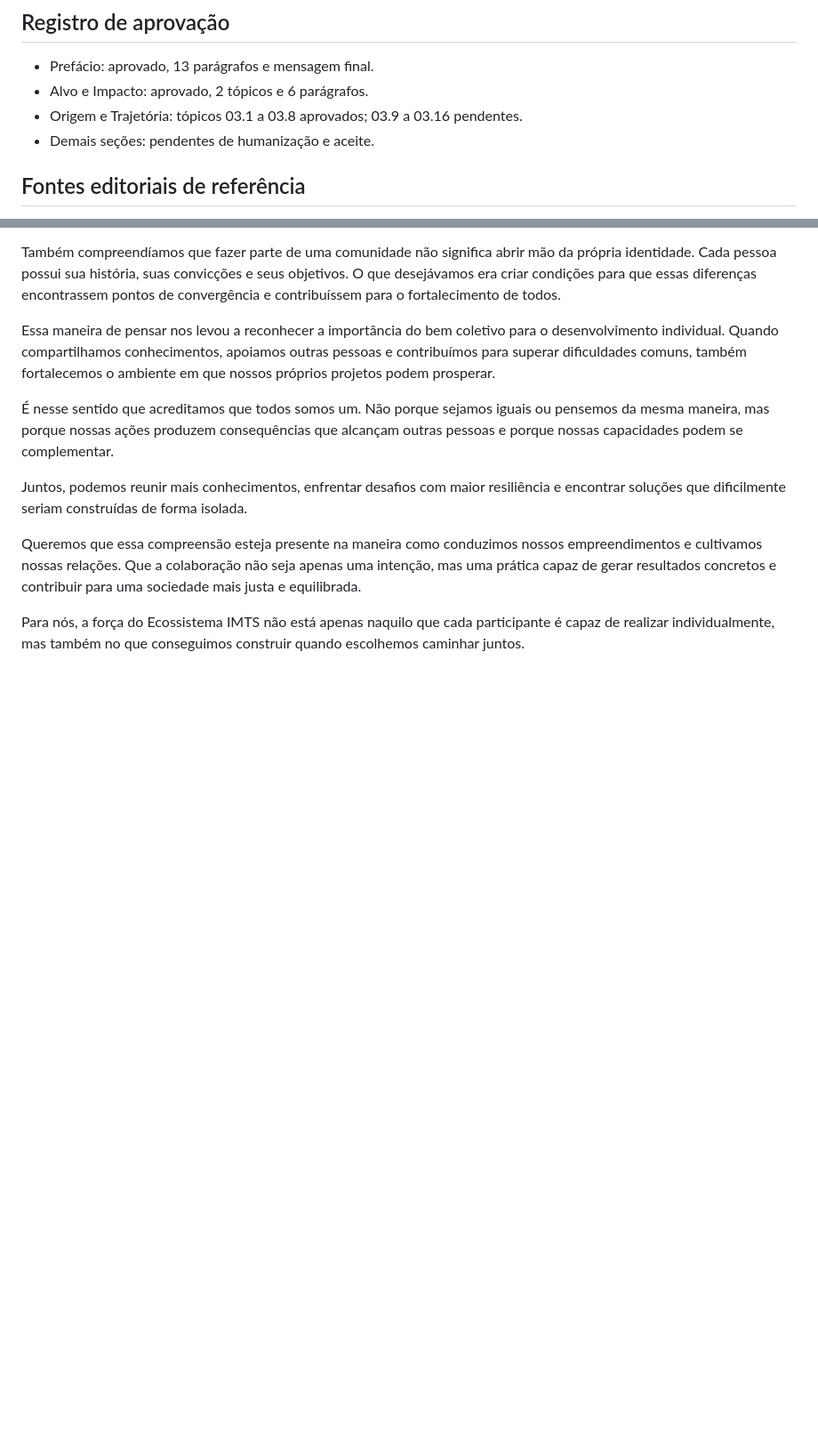
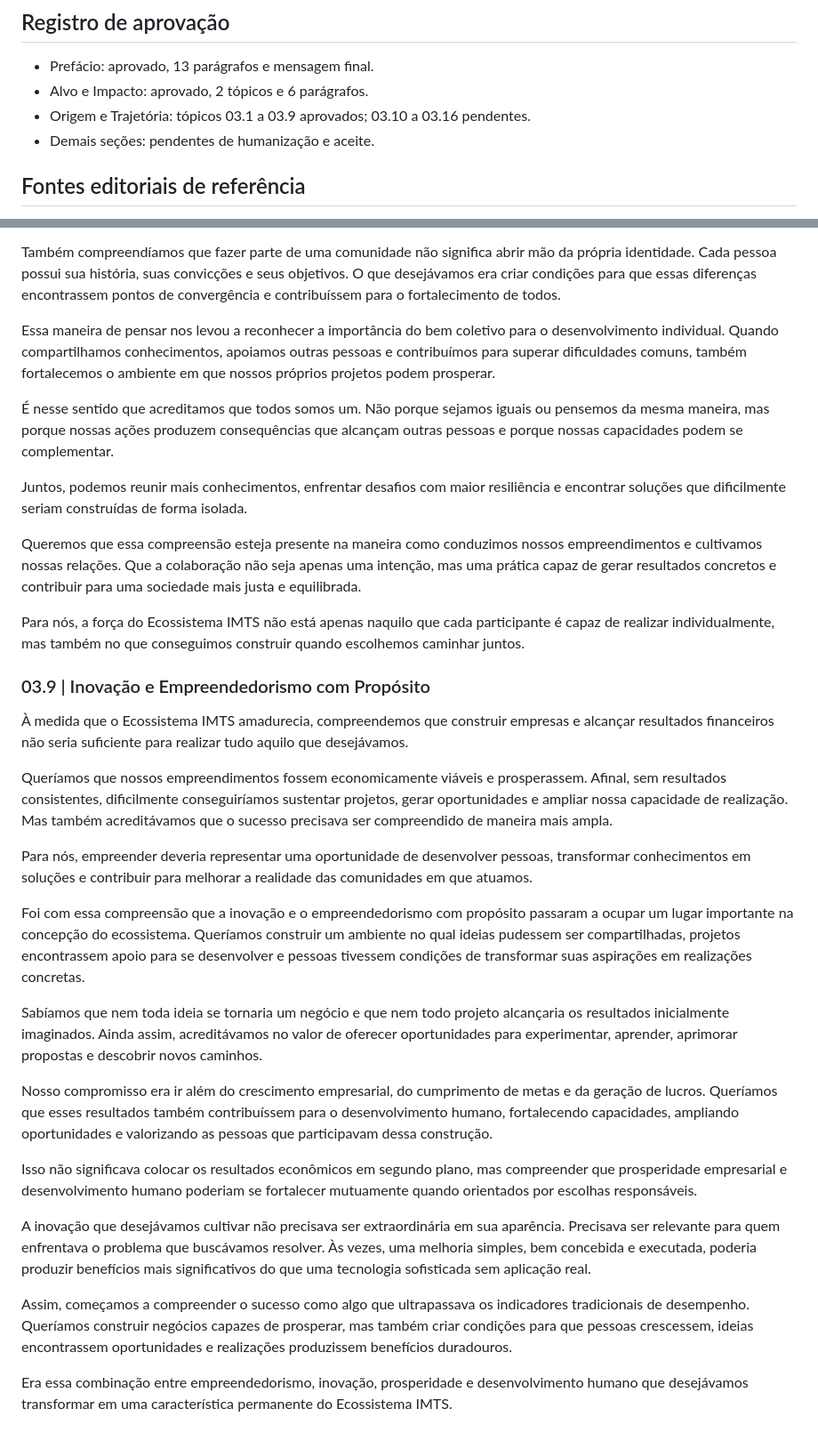
Before and after one commit to sistema-hue/soul-brand-imts, a Markdown page: dkp/SOUL_BRAND_DKP.md, 2 parts joined by grey strips. Shown at 89% size. Drawn GitHub-style; blank space fills up the shorter version.

Commit message:
DKP Soul Brand: sincronizar 03.9 integral

```diff
--- a/dkp/SOUL_BRAND_DKP.md
+++ b/dkp/SOUL_BRAND_DKP.md
@@ -22,7 +22,7 @@
 
 - Prefácio: aprovado, 13 parágrafos e mensagem final.
 - Alvo e Impacto: aprovado, 2 tópicos e 6 parágrafos.
-- Origem e Trajetória: tópicos 03.1 a 03.8 aprovados; 03.9 a 03.16 pendentes.
+- Origem e Trajetória: tópicos 03.1 a 03.9 aprovados; 03.10 a 03.16 pendentes.
 - Demais seções: pendentes de humanização e aceite.
 
 ## Fontes editoriais de referência
@@ -224,3 +224,25 @@ Juntos, podemos reunir mais conhecimentos, enfrentar desafios com maior resiliê
 Queremos que essa compreensão esteja presente na maneira como conduzimos nossos empreendimentos e cultivamos nossas relações. Que a colaboração não seja apenas uma intenção, mas uma prática capaz de gerar resultados concretos e contribuir para uma sociedade mais justa e equilibrada.
 
 Para nós, a força do Ecossistema IMTS não está apenas naquilo que cada participante é capaz de realizar individualmente, mas também no que conseguimos construir quando escolhemos caminhar juntos.
+
+### 03.9 | Inovação e Empreendedorismo com Propósito
+
+À medida que o Ecossistema IMTS amadurecia, compreendemos que construir empresas e alcançar resultados financeiros não seria suficiente para realizar tudo aquilo que desejávamos.
+
+Queríamos que nossos empreendimentos fossem economicamente viáveis e prosperassem. Afinal, sem resultados consistentes, dificilmente conseguiríamos sustentar projetos, gerar oportunidades e ampliar nossa capacidade de realização. Mas também acreditávamos que o sucesso precisava ser compreendido de maneira mais ampla.
+
+Para nós, empreender deveria representar uma oportunidade de desenvolver pessoas, transformar conhecimentos em soluções e contribuir para melhorar a realidade das comunidades em que atuamos.
+
+Foi com essa compreensão que a inovação e o empreendedorismo com propósito passaram a ocupar um lugar importante na concepção do ecossistema. Queríamos construir um ambiente no qual ideias pudessem ser compartilhadas, projetos encontrassem apoio para se desenvolver e pessoas tivessem condições de transformar suas aspirações em realizações concretas.
+
+Sabíamos que nem toda ideia se tornaria um negócio e que nem todo projeto alcançaria os resultados inicialmente imaginados. Ainda assim, acreditávamos no valor de oferecer oportunidades para experimentar, aprender, aprimorar propostas e descobrir novos caminhos.
+
+Nosso compromisso era ir além do crescimento empresarial, do cumprimento de metas e da geração de lucros. Queríamos que esses resultados também contribuíssem para o desenvolvimento humano, fortalecendo capacidades, ampliando oportunidades e valorizando as pessoas que participavam dessa construção.
+
+Isso não significava colocar os resultados econômicos em segundo plano, mas compreender que prosperidade empresarial e desenvolvimento humano poderiam se fortalecer mutuamente quando orientados por escolhas responsáveis.
+
+A inovação que desejávamos cultivar não precisava ser extraordinária em sua aparência. Precisava ser relevante para quem enfrentava o problema que buscávamos resolver. Às vezes, uma melhoria simples, bem concebida e executada, poderia produzir benefícios mais significativos do que uma tecnologia sofisticada sem aplicação real.
+
+Assim, começamos a compreender o sucesso como algo que ultrapassava os indicadores tradicionais de desempenho. Queríamos construir negócios capazes de prosperar, mas também criar condições para que pessoas crescessem, ideias encontrassem oportunidades e realizações produzissem benefícios duradouros.
+
+Era essa combinação entre empreendedorismo, inovação, prosperidade e desenvolvimento humano que desejávamos transformar em uma característica permanente do Ecossistema IMTS.
```
